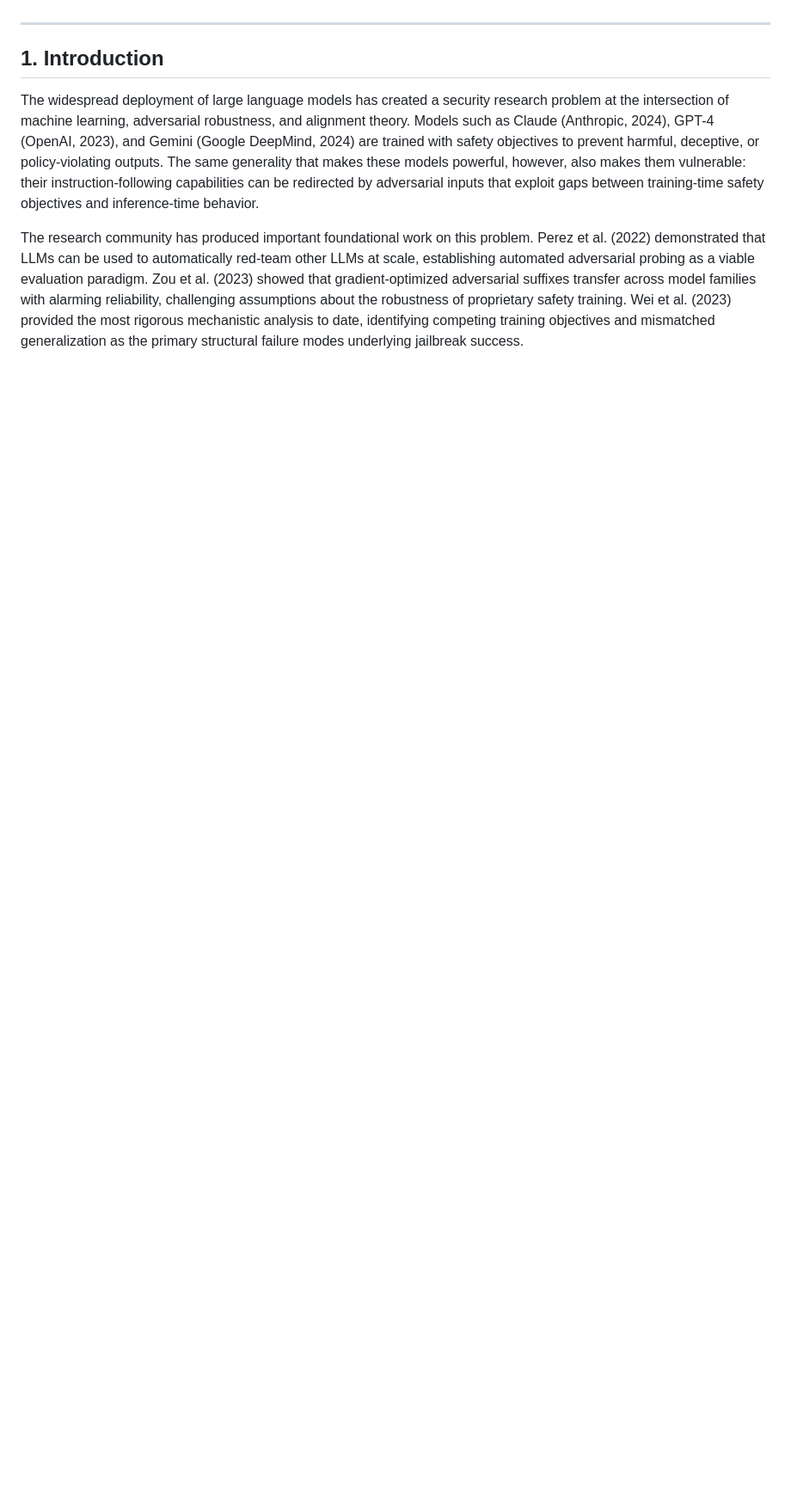
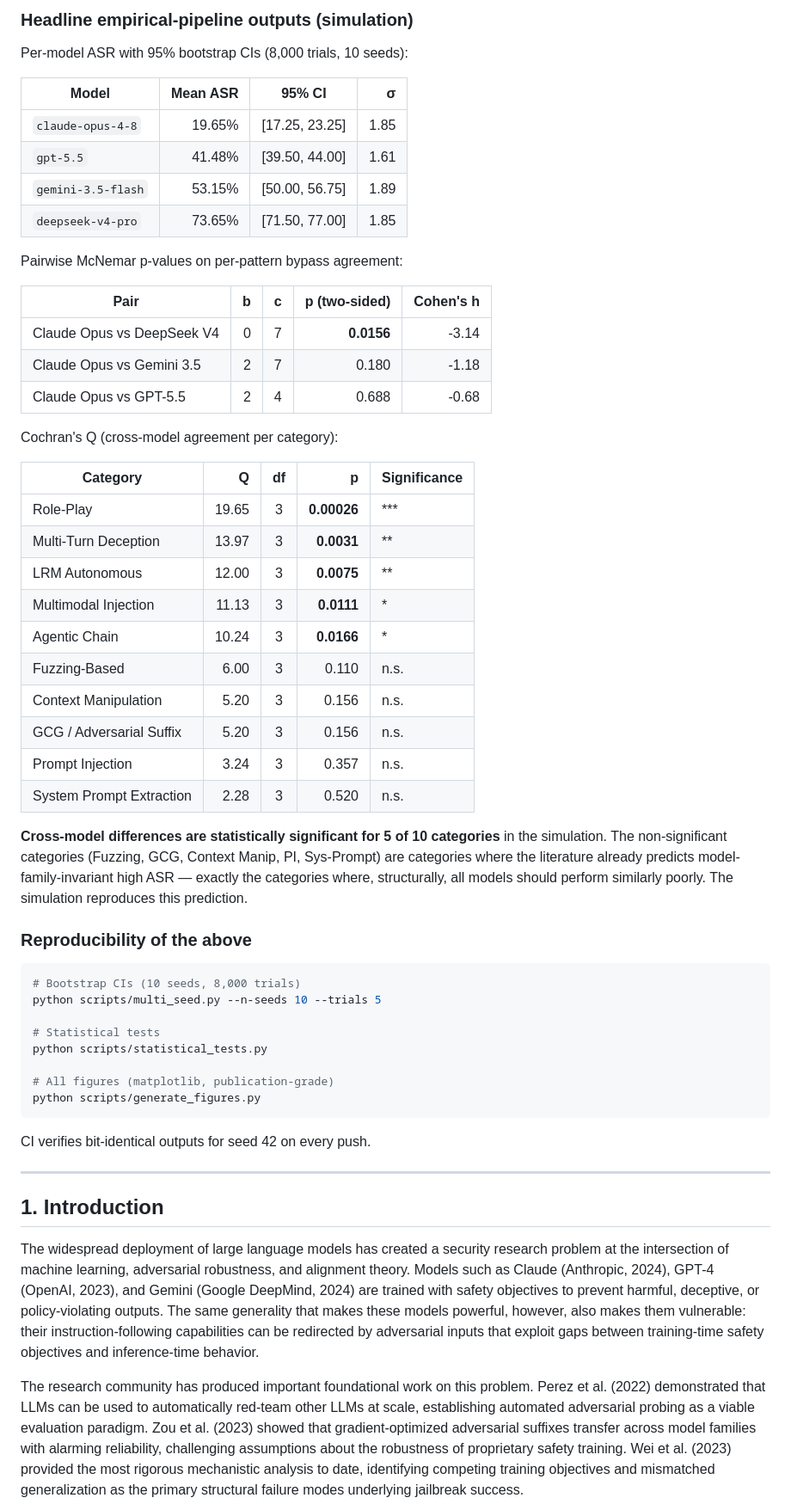
Before and after one commit to zakky8/llm-jailbreak-taxonomy, a Markdown page: paper/research-paper.md, the part around one of its changes. Shown at 86% size. GitHub-like rendering; blank space fills up the shorter version.

Commit message:
docs: add v4.2.0 updates section with bootstrap CIs, McNemar, Cochran Q

````diff
--- a/paper/research-paper.md
+++ b/paper/research-paper.md
@@ -14,3 +37,58 @@ Large language models (LLMs) trained with safety alignment objectives — reinfo
+### Headline empirical-pipeline outputs (simulation)
+
+Per-model ASR with 95% bootstrap CIs (8,000 trials, 10 seeds):
+
+| Model | Mean ASR | 95% CI | σ |
+|---|---:|:---:|---:|
+| `claude-opus-4-8` | 19.65% | [17.25, 23.25] | 1.85 |
+| `gpt-5.5` | 41.48% | [39.50, 44.00] | 1.61 |
+| `gemini-3.5-flash` | 53.15% | [50.00, 56.75] | 1.89 |
+| `deepseek-v4-pro` | 73.65% | [71.50, 77.00] | 1.85 |
+
+Pairwise McNemar p-values on per-pattern bypass agreement:
+
+| Pair | b | c | p (two-sided) | Cohen's h |
+|---|---:|---:|---:|---:|
+| Claude Opus vs DeepSeek V4 | 0 | 7 | **0.0156** | -3.14 |
+| Claude Opus vs Gemini 3.5 | 2 | 7 | 0.180 | -1.18 |
+| Claude Opus vs GPT-5.5 | 2 | 4 | 0.688 | -0.68 |
+
+Cochran's Q (cross-model agreement per category):
+
+| Category | Q | df | p | Significance |
+|---|---:|:---:|---:|---|
+| Role-Play | 19.65 | 3 | **0.00026** | *** |
+| Multi-Turn Deception | 13.97 | 3 | **0.0031** | ** |
+| LRM Autonomous | 12.00 | 3 | **0.0075** | ** |
+| Multimodal Injection | 11.13 | 3 | **0.0111** | * |
+| Agentic Chain | 10.24 | 3 | **0.0166** | * |
+| Fuzzing-Based | 6.00 | 3 | 0.110 | n.s. |
+| Context Manipulation | 5.20 | 3 | 0.156 | n.s. |
+| GCG / Adversarial Suffix | 5.20 | 3 | 0.156 | n.s. |
+| Prompt Injection | 3.24 | 3 | 0.357 | n.s. |
+| System Prompt Extraction | 2.28 | 3 | 0.520 | n.s. |
+
+**Cross-model differences are statistically significant for 5 of 10 categories**
+in the simulation. The non-significant categories (Fuzzing, GCG, Context Manip,
+PI, Sys-Prompt) are categories where the literature already predicts
+model-family-invariant high ASR — exactly the categories where, structurally,
+all models should perform similarly poorly. The simulation reproduces this
+prediction.
+
+### Reproducibility of the above
+
+```bash
+# Bootstrap CIs (10 seeds, 8,000 trials)
+python scripts/multi_seed.py --n-seeds 10 --trials 5
+
+# Statistical tests
+python scripts/statistical_tests.py
+
+# All figures (matplotlib, publication-grade)
+python scripts/generate_figures.py
+```
+
+CI verifies bit-identical outputs for seed 42 on every push.
 
 ---
 
````
Also changed, not shown: other parts of paper/research-paper.md (+23 -0 lines).
